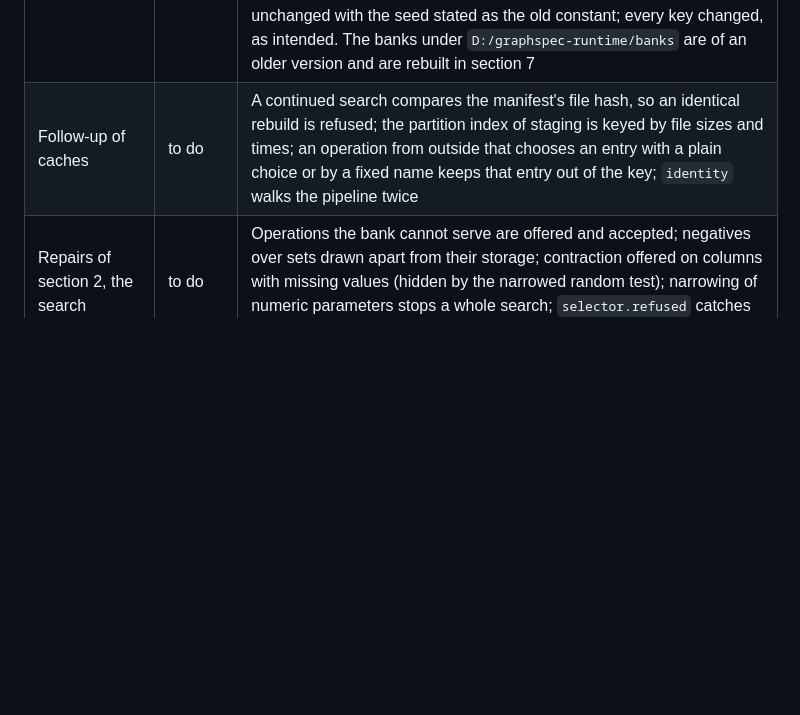
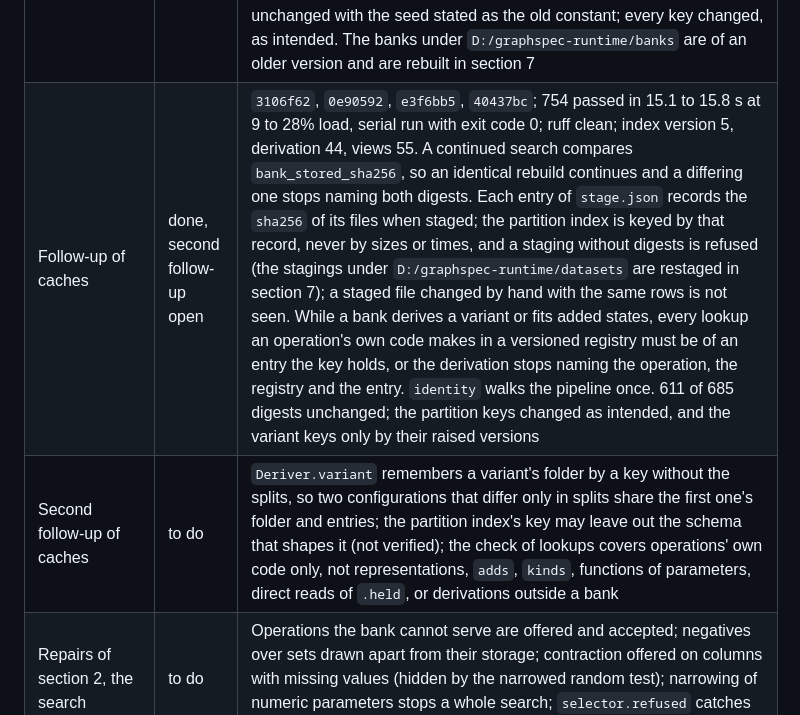
Before and after one commit to tristan00/graphspec, a Markdown page: PLAN.md, the part around the change. Drawn GitHub-style; blank space fills up the shorter version.

Commit message:
Plan: follow-up of caches recorded; a second follow-up listed
Co-Authored-By: Claude Opus 5.5 <noreply@anthropic.com>

```diff
--- a/PLAN.md
+++ b/PLAN.md
@@ -693,7 +693,8 @@ As of 2026-09-28 at 22:50: on the owner's instruction the whole working tree, un
 | Repairs of section 2, the suite, part two | done, follow-up open | `a778f80`, `d14c04c`, `c5a070a`, `cfe9175`, `53e0ac9`, `39a50b9`; 738 passed in 14.5 to 15.1 s at 7 to 15% load, serial run with exit code 0; ruff clean; versions of nineteen units raised. The standing test checks every function of `graphspec` and `tuning`, nested ones included: 1,508 log their time, the compiled ones are exempt, and 230 are listed in `CALLED` with their calls per run (149 called more than 5,000 times, timed by their callers; 80 called only in a model's forward; one log formatter); 592 functions gained `@timed`; the wrapper runs about 647,000 times a run against 1,051,632. numba, numpy, optuna and Python are pinned, and a standing test lists every private name the code reads. A home whose temporary folder passes 260 characters stops the import naming it (pyarrow and torch hang loading their libraries with such a `TMP`). Every process of a run holds a lock in `workers/<run>/`; a run starting removes the homes of runs whose processes all ended. The bank digests each part of a configuration once per object, again when its pickle changes (77,179 digests a run down to 1,887). 31,669 digests of the fixture and the shared banks unchanged |
 | Follow-up of the suite | done | `138c3f3`, `670bb54`, `a078af7`, `62b9f8a`, `ae04b0b`; 742 passed in 14.9 to 17.3 s at 11 to 20% load, serial run with exit code 0; ruff clean; derivation version 40, views 49. On Windows a lock is taken with `LockFile`, only a lock violation is busy and any other error stops naming the file; a lock holds its holder's process id, and every wait stops naming the lock, the holder and the seconds once the holder is dead. The standing test fails a hand-timed function with a `return` before its log; 19 functions repaired, four memoised ones timed on their miss. Python is required as `>=3.14,<3.15`; the test of pins checks that installed versions satisfy each requirement. `staged` removed; one decorator, `timed`. Model spaces are built once per registry generation, a bank derives a model's representations once per model, a probe derives each assignment once (`Parameter.active` 1.85 million calls to 1.15 million; the rest grows one parameter at a time). 611 digests of the fixture and the banks unchanged. Left: ruff's `target-version` is `py311`; `tests/conftest.shared` polls in its own loop where `held` would do; `Operation.added` and `Operation.roles` are timed by their callers and could be kept per specification |
 | Repairs of section 2, caches | done, follow-up open | `ecc5063`, `8b5c0b6`, `8c85edf`, `d62c5b2`, `451024d`; 753 passed in 15.2 to 15.9 s at 15 to 22% load, serial run with exit code 0; ruff clean; bank version 12, statement version 4, derivation 42, views 53, representations 18. Fourteen registries that derivation, views or packing read require a `version` of every entry (an attribute of the entry's own class or instance, a constructor argument, or `fn.version`), and refuse an entry without one; a variant's key holds the registry, name and version of every entry it reads, the views folder those the views read, and the 45 shipped entries are checked in `RECORDED` by a digest of their own code. The fitted states of added columns are keyed by every version the variant's key holds. A worker holds exactly its caller's entries, or stops naming an entry whose version differs; registries had recorded `graphspec.infra.timing` as their module through `@timed`, so workers never imported them. A bank's caches are keyed by `stored_sha256`, a digest of what the build stored, never a time. The statement states `derivation_seed`, required; `transform.SEED` is gone. 530 digests of the fixture, the shared banks' variants, fitted states and packed batches unchanged with the seed stated as the old constant; every key changed, as intended. The banks under `D:/graphspec-runtime/banks` are of an older version and are rebuilt in section 7 |
-| Follow-up of caches | to do | A continued search compares the manifest's file hash, so an identical rebuild is refused; the partition index of staging is keyed by file sizes and times; an operation from outside that chooses an entry with a plain choice or by a fixed name keeps that entry out of the key; `identity` walks the pipeline twice |
+| Follow-up of caches | done, second follow-up open | `3106f62`, `0e90592`, `e3f6bb5`, `40437bc`; 754 passed in 15.1 to 15.8 s at 9 to 28% load, serial run with exit code 0; ruff clean; index version 5, derivation 44, views 55. A continued search compares `bank_stored_sha256`, so an identical rebuild continues and a differing one stops naming both digests. Each entry of `stage.json` records the `sha256` of its files when staged; the partition index is keyed by that record, never by sizes or times, and a staging without digests is refused (the stagings under `D:/graphspec-runtime/datasets` are restaged in section 7); a staged file changed by hand with the same rows is not seen. While a bank derives a variant or fits added states, every lookup an operation's own code makes in a versioned registry must be of an entry the key holds, or the derivation stops naming the operation, the registry and the entry. `identity` walks the pipeline once. 611 of 685 digests unchanged; the partition keys changed as intended, and the variant keys only by their raised versions |
+| Second follow-up of caches | to do | `Deriver.variant` remembers a variant's folder by a key without the splits, so two configurations that differ only in splits share the first one's folder and entries; the partition index's key may leave out the schema that shapes it (not verified); the check of lookups covers operations' own code only, not representations, `adds`, `kinds`, functions of parameters, direct reads of `.held`, or derivations outside a bank |
 | Repairs of section 2, the search | to do | Operations the bank cannot serve are offered and accepted; negatives over sets drawn apart from their storage; contraction offered on columns with missing values (hidden by the narrowed random test); narrowing of numeric parameters stops a whole search; `selector.refused` catches `ValueError`; products through added relations undocumented |
 | Repairs of section 2, the engine | to do | A phase in parts loses candidates on workers but not in one process; edits accept edges between kinds a relation does not join and fail on numbers out of range without naming them; `sliced` with a low bound returns invalid graphs; merge and contract copy arrays they leave unchanged; `schema/targets.needed` names an operation in a string against the table of layers |
 | Section 2 | built; review done, repairs to do | Every subsection 2.1 to 2.13 and 2.4a is done. Items left for the review: `selector.refused` catches `ValueError`; a search does not offer products through added relations; `target_series` added without a raised version; a link's edge hidden after its target is known; the search's narrowing handles only choice parameters; concordance can stop a fit when a scored split has no comparable pair; survival in banks of mixed units; the fields of a survival target sit in every batch, guarded only by the leakage test |
```
